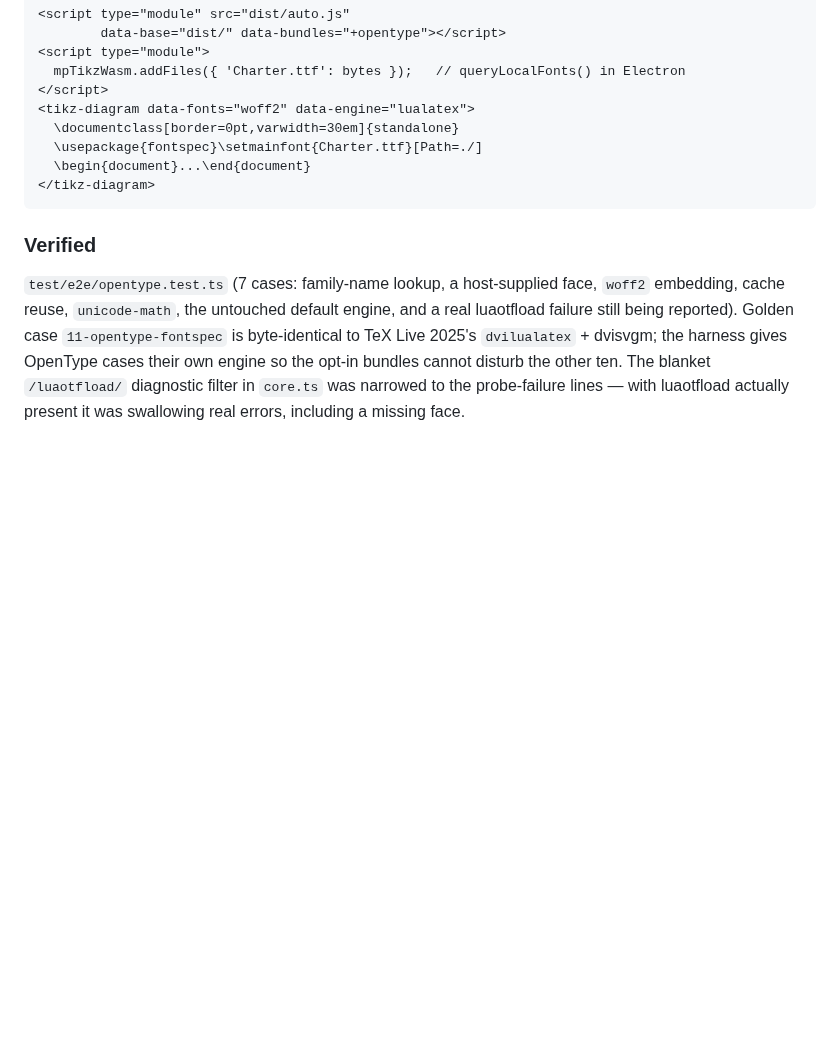
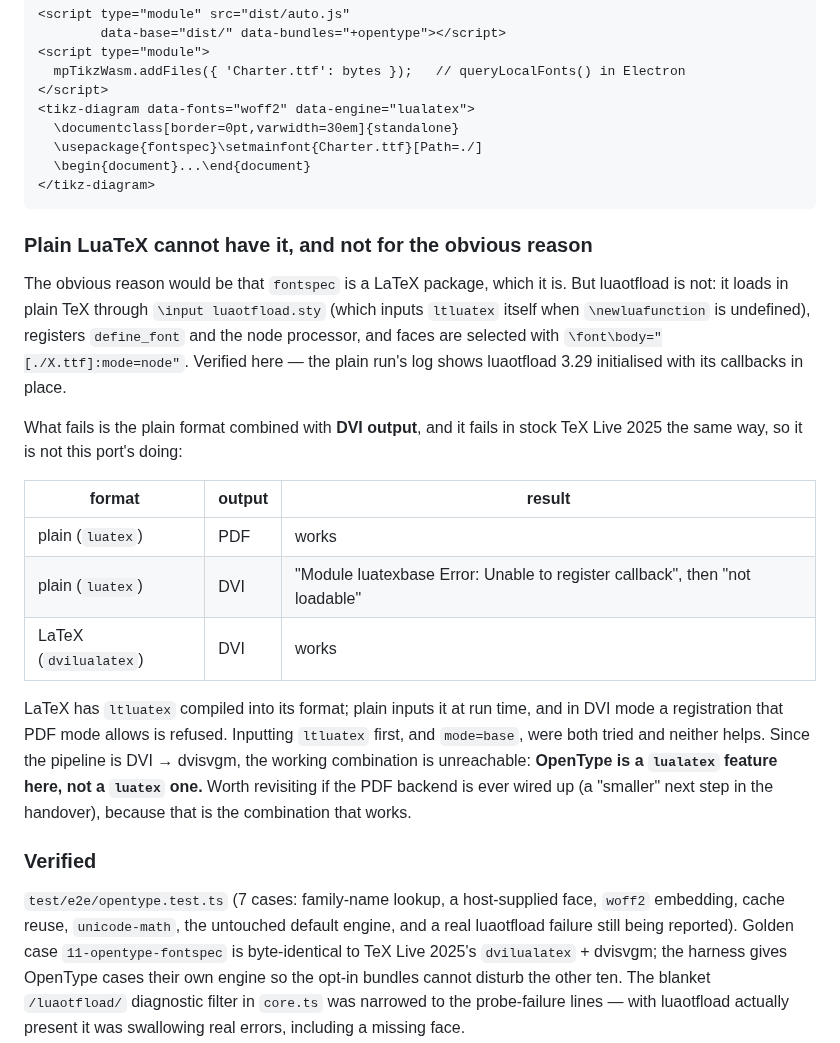
Before and after one commit to jmckalex/mp-tikz-wasm, a Markdown page: docs/14-implementation-notes.md, the part around the change. Drawn GitHub-style; blank space fills up the shorter version.

````diff
--- a/docs/14-implementation-notes.md
+++ b/docs/14-implementation-notes.md
@@ -712,6 +712,32 @@ whose figures all come from the cache or from saved files still starts nothing.
 </tikz-diagram>
 ```
 
+### Plain LuaTeX cannot have it, and not for the obvious reason
+
+The obvious reason would be that `fontspec` is a LaTeX package, which it is.
+But luaotfload is not: it loads in plain TeX through `\input luaotfload.sty`
+(which inputs `ltluatex` itself when `\newluafunction` is undefined), registers
+`define_font` and the node processor, and faces are selected with
+`\font\body="[./X.ttf]:mode=node"`. Verified here — the plain run's log shows
+luaotfload 3.29 initialised with its callbacks in place.
+
+What fails is the plain format combined with **DVI output**, and it fails in
+stock TeX Live 2025 the same way, so it is not this port's doing:
+
+| format | output | result |
+| --- | --- | --- |
+| plain (`luatex`) | PDF | works |
+| plain (`luatex`) | DVI | "Module luatexbase Error: Unable to register callback", then "not loadable" |
+| LaTeX (`dvilualatex`) | DVI | works |
+
+LaTeX has `ltluatex` compiled into its format; plain inputs it at run time, and
+in DVI mode a registration that PDF mode allows is refused. Inputting `ltluatex`
+first, and `mode=base`, were both tried and neither helps. Since the pipeline is
+DVI → dvisvgm, the working combination is unreachable: **OpenType is a
+`lualatex` feature here, not a `luatex` one.** Worth revisiting if the PDF
+backend is ever wired up (a "smaller" next step in the handover), because that
+is the combination that works.
+
 ### Verified
 
 `test/e2e/opentype.test.ts` (7 cases: family-name lookup, a host-supplied face,
````
Also changed, not shown: HANDOVER.md (+10 -1 lines), docs/16-clew-integration.md (+31 -5 lines).
